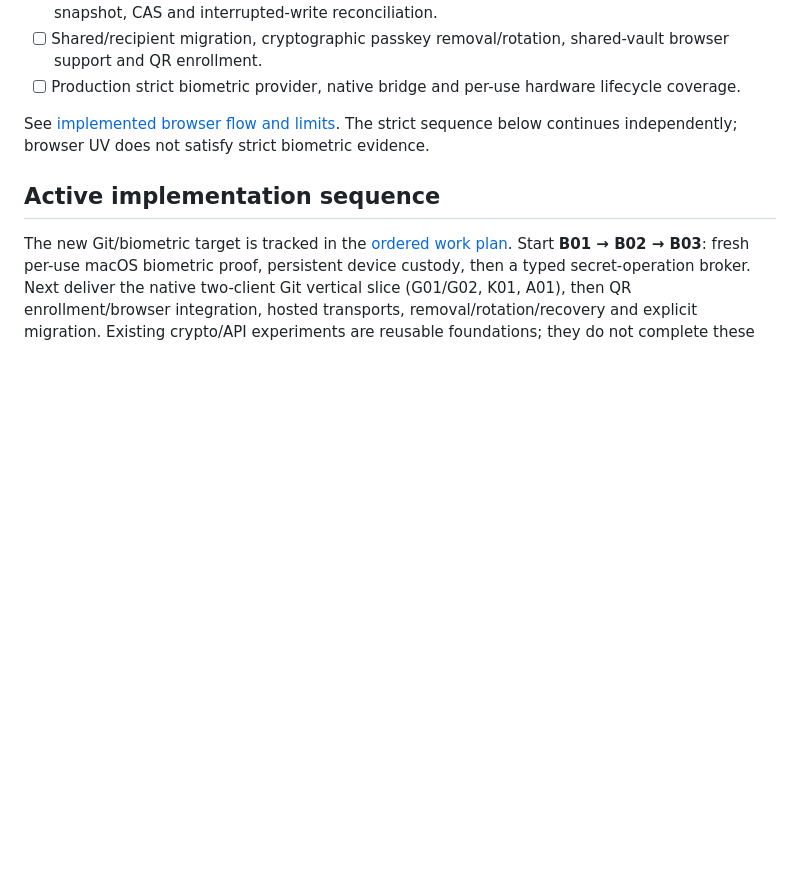
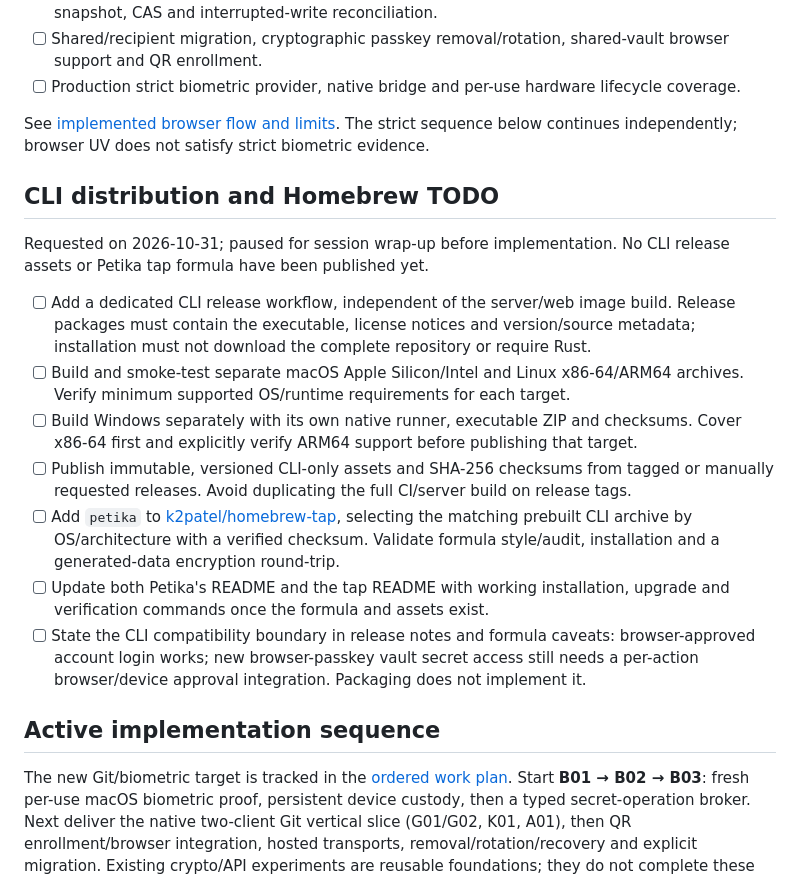
Before and after one commit to k2patel/petika, a Markdown page: docs/roadmap.md, the part around the change. Rendered like a GitHub page; blank space fills up the shorter version.

```diff
--- a/docs/roadmap.md
+++ b/docs/roadmap.md
@@ -16,6 +16,29 @@ completed decisions, not a production-readiness certification.
 
 See [implemented browser flow and limits](browser-passkeys.md). The strict sequence below
 continues independently; browser UV does not satisfy strict biometric evidence.
+
+## CLI distribution and Homebrew TODO
+
+Requested on 2026-10-31; paused for session wrap-up before implementation.
+No CLI release assets or Petika tap formula have been published yet.
+
+- [ ] Add a dedicated CLI release workflow, independent of the server/web image build.
+  Release packages must contain the executable, license notices and version/source
+  metadata; installation must not download the complete repository or require Rust.
+- [ ] Build and smoke-test separate macOS Apple Silicon/Intel and Linux x86-64/ARM64
+  archives. Verify minimum supported OS/runtime requirements for each target.
+- [ ] Build Windows separately with its own native runner, executable ZIP and checksums.
+  Cover x86-64 first and explicitly verify ARM64 support before publishing that target.
+- [ ] Publish immutable, versioned CLI-only assets and SHA-256 checksums from tagged or
+  manually requested releases. Avoid duplicating the full CI/server build on release tags.
+- [ ] Add `petika` to [k2patel/homebrew-tap](https://github.com/k2patel/homebrew-tap),
+  selecting the matching prebuilt CLI archive by OS/architecture with a verified checksum.
+  Validate formula style/audit, installation and a generated-data encryption round-trip.
+- [ ] Update both Petika's README and the tap README with working installation, upgrade
+  and verification commands once the formula and assets exist.
+- [ ] State the CLI compatibility boundary in release notes and formula caveats:
+  browser-approved account login works; new browser-passkey vault secret access still
+  needs a per-action browser/device approval integration. Packaging does not implement it.
 
 ## Active implementation sequence
 
```
Also changed, not shown: README.md (+17 -0 lines).
